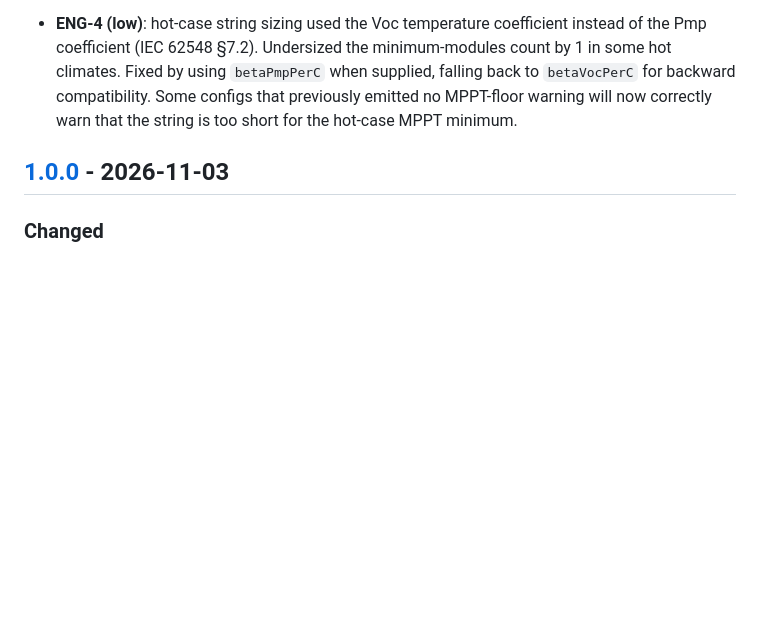
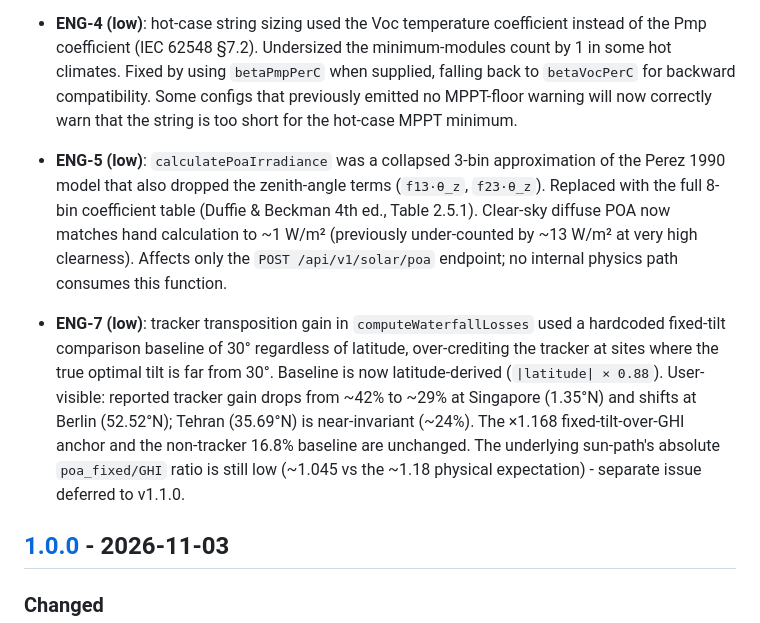
Before and after one commit to hajianamir/solarpv-studio, a Markdown page: CHANGELOG.md, the part around the change. Rendered like a GitHub page; blank space fills up the shorter version.

```diff
--- a/CHANGELOG.md
+++ b/CHANGELOG.md
@@ -18,6 +18,9 @@ _(No unreleased changes as of v1.0.0.)_
 
 - **ENG-3 (medium)**: inverter clipping loss was non-monotonic at DC/AC ratio = 1.3 (jumped from -0.2% to -0.065% as ILR crossed 1.3, then increased again - physically impossible since higher ILR must yield more clipping). Formula is now continuous and monotone. Note: annual yield for arrays with DC/AC > 1.3 shifts by a small amount (+0.2% additional loss at ILR = 1.4) - this is the correct behavior (the pre-fix formula under-counted clipping in the 1.3-1.5 ILR band).
 - **ENG-4 (low)**: hot-case string sizing used the Voc temperature coefficient instead of the Pmp coefficient (IEC 62548 §7.2). Undersized the minimum-modules count by 1 in some hot climates. Fixed by using `betaPmpPerC` when supplied, falling back to `betaVocPerC` for backward compatibility. Some configs that previously emitted no MPPT-floor warning will now correctly warn that the string is too short for the hot-case MPPT minimum.
+
+- **ENG-5 (low)**: `calculatePoaIrradiance` was a collapsed 3-bin approximation of the Perez 1990 model that also dropped the zenith-angle terms (`f13·θ_z`, `f23·θ_z`). Replaced with the full 8-bin coefficient table (Duffie & Beckman 4th ed., Table 2.5.1). Clear-sky diffuse POA now matches hand calculation to ~1 W/m² (previously under-counted by ~13 W/m² at very high clearness). Affects only the `POST /api/v1/solar/poa` endpoint; no internal physics path consumes this function.
+- **ENG-7 (low)**: tracker transposition gain in `computeWaterfallLosses` used a hardcoded fixed-tilt comparison baseline of 30° regardless of latitude, over-crediting the tracker at sites where the true optimal tilt is far from 30°. Baseline is now latitude-derived (`|latitude| × 0.88`). User-visible: reported tracker gain drops from ~42% to ~29% at Singapore (1.35°N) and shifts at Berlin (52.52°N); Tehran (35.69°N) is near-invariant (~24%). The ×1.168 fixed-tilt-over-GHI anchor and the non-tracker 16.8% baseline are unchanged. The underlying sun-path's absolute `poa_fixed/GHI` ratio is still low (~1.045 vs the ~1.18 physical expectation) - separate issue deferred to v1.1.0.
 
 ## [1.0.0] - 2026-11-03
 
```
Also changed, not shown: RELEASE_NOTES.md (+7 -0 lines).
